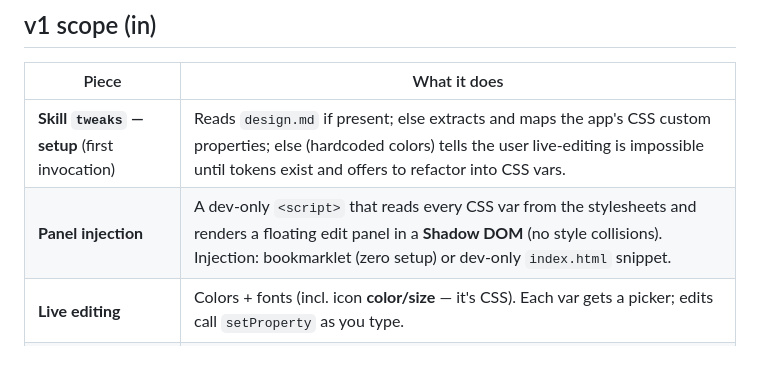
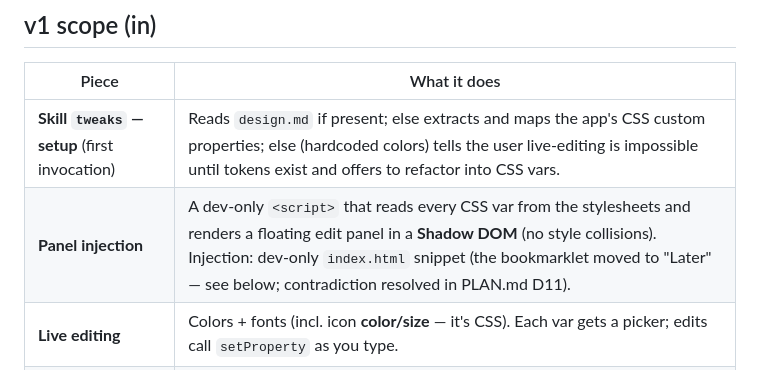
Before and after one commit to gabrielassisxyz/live-tweaks, a Markdown page: SCOPE.md, the part around the change. Rendered like a GitHub page.

Commit message:
docs(scope): drop bookmarklet from the v1 injection row
The v1 table still listed the bookmarklet as an injection mode, while the
newer 'Later' section (PR #1) had already re-decided it as a future
emergency mode. Resolve the self-contradiction in favor of the newer
decision; rationale recorded as PLAN.md D11.

```diff
--- a/SCOPE.md
+++ b/SCOPE.md
@@ -32,7 +32,7 @@ the framework doesn't own them). **No CSS vars → no product** — which is why
 | Piece | What it does |
 |---|---|
 | **Skill `tweaks` — setup** (first invocation) | Reads `design.md` if present; else extracts and maps the app's CSS custom properties; else (hardcoded colors) tells the user live-editing is impossible until tokens exist and offers to refactor into CSS vars. |
-| **Panel injection** | A dev-only `<script>` that reads every CSS var from the stylesheets and renders a floating edit panel in a **Shadow DOM** (no style collisions). Injection: bookmarklet (zero setup) or dev-only `index.html` snippet. |
+| **Panel injection** | A dev-only `<script>` that reads every CSS var from the stylesheets and renders a floating edit panel in a **Shadow DOM** (no style collisions). Injection: dev-only `index.html` snippet (the bookmarklet moved to "Later" — see below; contradiction resolved in PLAN.md D11). |
 | **Live editing** | Colors + fonts (incl. icon **color/size** — it's CSS). Each var gets a picker; edits call `setProperty` as you type. |
 | **Save → round-trip** | Panel tracks a before/after diff (`{ '--color-primary': {before, after} }`), **Save** serializes it to JSON; user pastes it into `/tweaks implement <map>`; the agent greps each var's definition in source and swaps the value. Mechanical, low-risk. |
 
```
